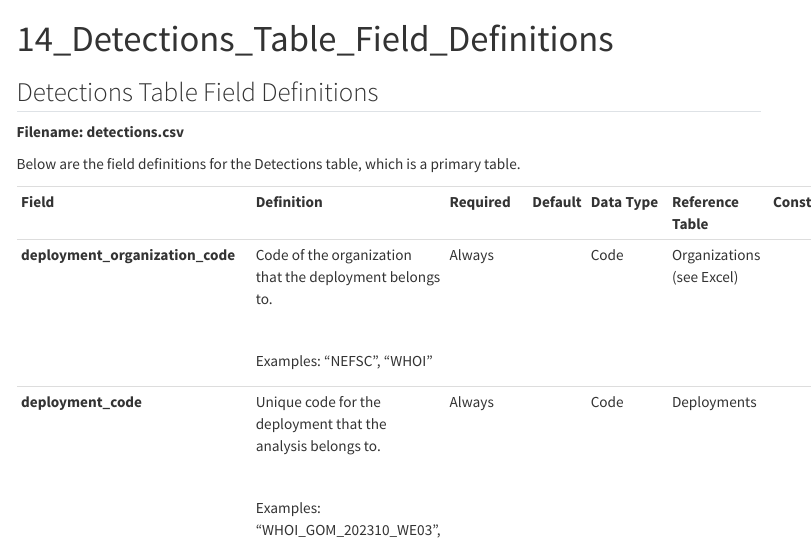
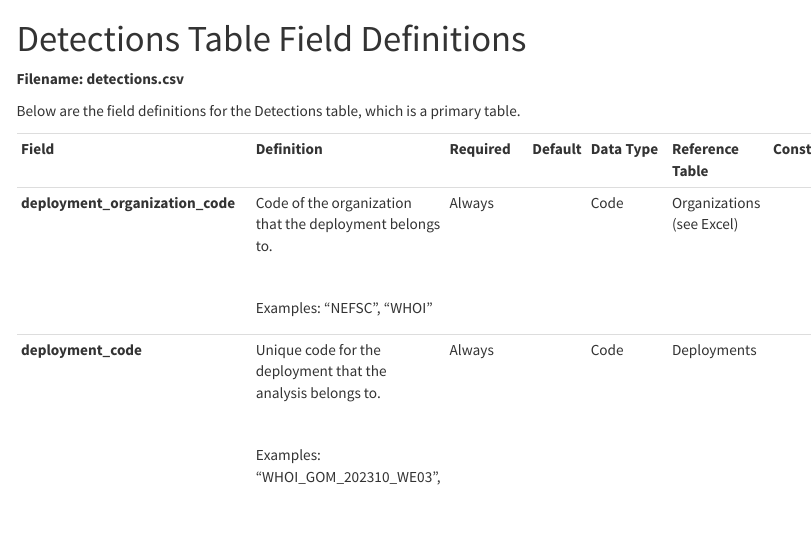
Before and after one commit to juliannewilder/Makara-Data-Submission-Guide, a Quarto document (content/14_Detections_Table_Field_Definitions.qmd): the page in a window 1100 px wide, from its top. Rendered offline with R 4.5, knitr and Pandoc in place of Quarto, with nearby package versions; menus at the side of the page are left out.

Commit message:
Update 14_Detections_Table_Field_Definitions.qmd

```diff
--- a/content/14_Detections_Table_Field_Definitions.qmd
+++ b/content/14_Detections_Table_Field_Definitions.qmd
@@ -1,9 +1,7 @@
 ---
-title: "14_Detections_Table_Field_Definitions"
+title: "Detections Table Field Definitions"
 format: html
 ---
-
-## Detections Table Field Definitions
 
 **Filename: detections.csv**
 
```
